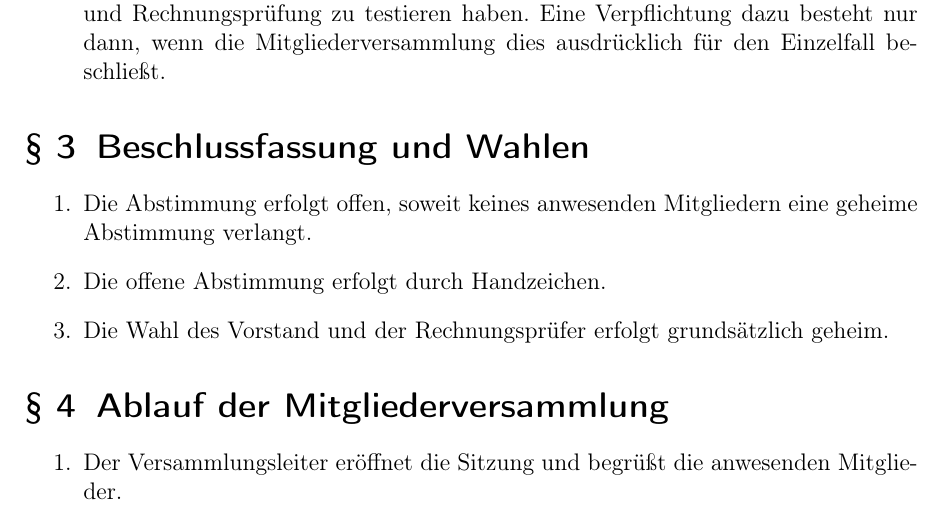
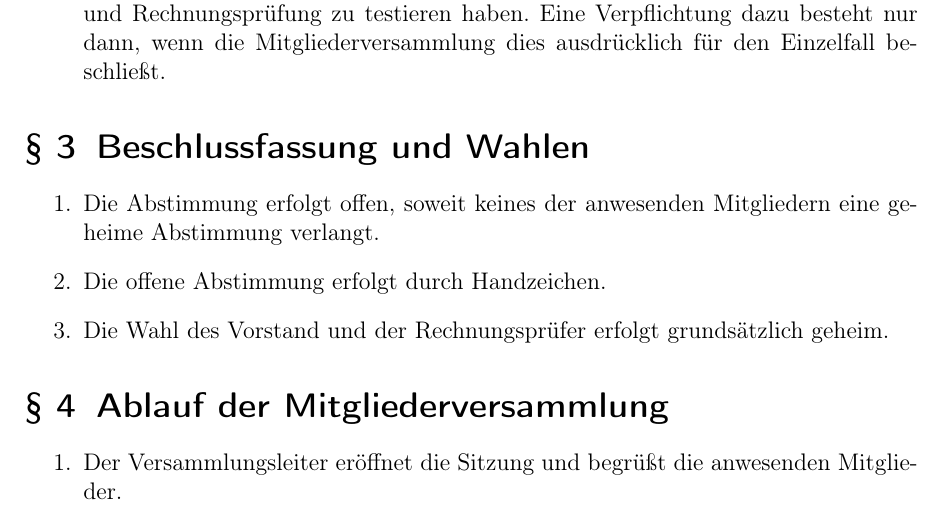
Before and after one commit to C3MA/satzung, a LaTeX document (Geschaeftsordnung der Mitgliederversammlung.tex): part of page 2 of 3, cut so that both start at the same text. Compiled offline with pdfLaTeX.

Commit message:
... keines DER anwesenden Mitglieder ...

```diff
--- a/Geschaeftsordnung der Mitgliederversammlung.tex
+++ b/Geschaeftsordnung der Mitgliederversammlung.tex
@@ -50,7 +50,7 @@ Mitgliederversammlung dies ausdrücklich für den Einzelfall beschließt.
 
 \section{Beschlussfassung und Wahlen}
 \begin{enumerate}
-	\item Die Abstimmung erfolgt offen, soweit keines anwesenden Mitgliedern eine geheime Abstimmung verlangt.
+	\item Die Abstimmung erfolgt offen, soweit keines der anwesenden Mitgliedern eine geheime Abstimmung verlangt.
 	\item Die offene Abstimmung erfolgt durch Handzeichen.
 	\item Die Wahl des Vorstand und der Rechnungsprüfer erfolgt grundsätzlich geheim.
 \end{enumerate}
```
Also changed, not shown: Geschaeftsordnung der Mitgliederversammlung.pdf.
